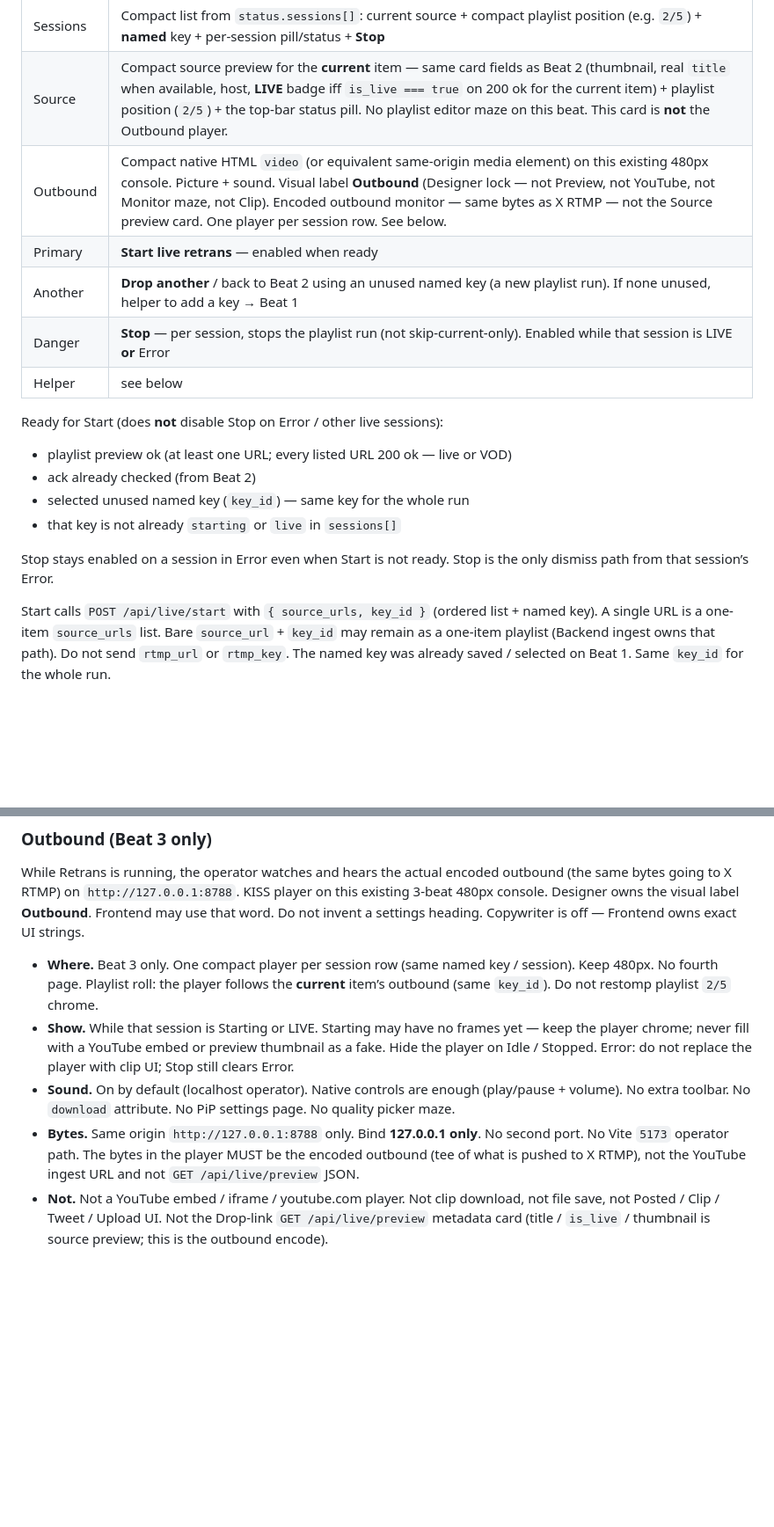
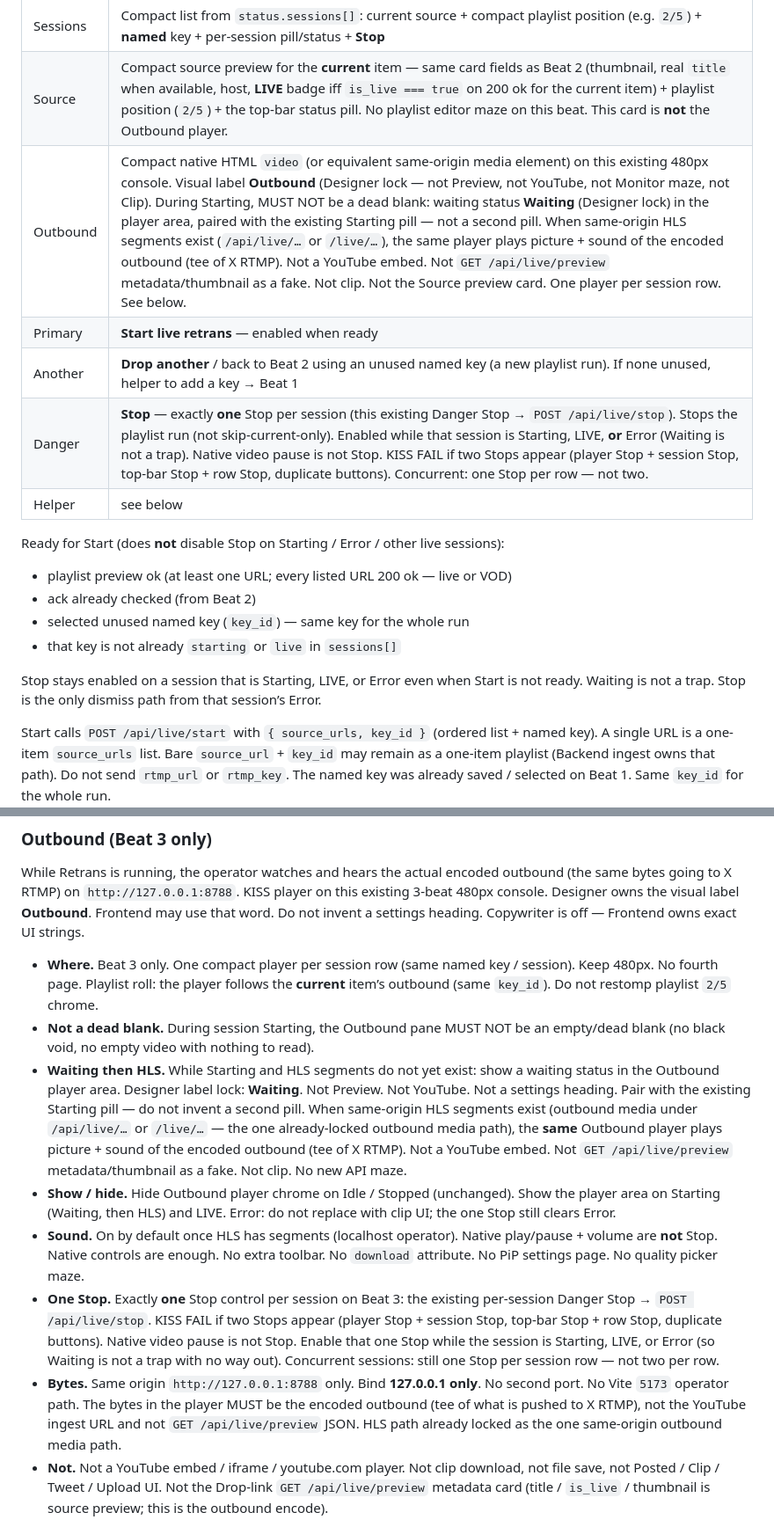
Before and after one commit to branpurn/retrans, a Markdown page: design/primary-flow.md, 2 parts joined by grey strips. Shown at 88% size. Drawn GitHub-style; blank space fills up the shorter version.

Commit message:
Spec Outbound waiting then HLS; one Stop.
Lock Starting Outbound to Waiting chrome then same-origin HLS
picture+sound. Enable the one Danger Stop on Starting/LIVE/Error.
Do not restomp Keys or pane menu.

Co-authored-by: branpurn <branpurn@users.noreply.github.com>

```diff
--- a/design/primary-flow.md
+++ b/design/primary-flow.md
@@ -226,20 +226,20 @@ Keep three beats and 480px. Concurrent restreams live on this beat (not a fourth
 | --- | --- |
 | Sessions | Compact list from `status.sessions[]`: current source + compact playlist position (e.g. `2/5`) + **named** key + per-session pill/status + **Stop** |
 | Source | Compact source preview for the **current** item — same card fields as Beat 2 (thumbnail, real `title` when available, host, **LIVE** badge iff `is_live === true` on 200 ok for the current item) + playlist position (`2/5`) + the top-bar status pill. No playlist editor maze on this beat. This card is **not** the Outbound player. |
-| Outbound | Compact native HTML `video` (or equivalent same-origin media element) on this existing 480px console. Picture + sound. Visual label **Outbound** (Designer lock — not Preview, not YouTube, not Monitor maze, not Clip). Encoded outbound monitor — same bytes as X RTMP — not the Source preview card. One player per session row. See below. |
+| Outbound | Compact native HTML `video` (or equivalent same-origin media element) on this existing 480px console. Visual label **Outbound** (Designer lock — not Preview, not YouTube, not Monitor maze, not Clip). During Starting, MUST NOT be a dead blank: waiting status **Waiting** (Designer lock) in the player area, paired with the existing Starting pill — not a second pill. When same-origin HLS segments exist (`/api/live/…` or `/live/…`), the same player plays picture + sound of the encoded outbound (tee of X RTMP). Not a YouTube embed. Not `GET /api/live/preview` metadata/thumbnail as a fake. Not clip. Not the Source preview card. One player per session row. See below. |
 | Primary | **Start live retrans** — enabled when ready |
 | Another | **Drop another** / back to Beat 2 using an unused named key (a new playlist run). If none unused, helper to add a key → Beat 1 |
-| Danger | **Stop** — per session, stops the playlist run (not skip-current-only). Enabled while that session is LIVE **or** Error |
+| Danger | **Stop** — exactly **one** Stop per session (this existing Danger Stop → `POST /api/live/stop`). Stops the playlist run (not skip-current-only). Enabled while that session is Starting, LIVE, **or** Error (Waiting is not a trap). Native video pause is not Stop. KISS FAIL if two Stops appear (player Stop + session Stop, top-bar Stop + row Stop, duplicate buttons). Concurrent: one Stop per row — not two. |
 | Helper | see below |
 
-Ready for Start (does **not** disable Stop on Error / other live sessions):
+Ready for Start (does **not** disable Stop on Starting / Error / other live sessions):
 
 - playlist preview ok (at least one URL; every listed URL 200 ok — live or VOD)
 - ack already checked (from Beat 2)
 - selected unused named key (`key_id`) — same key for the whole run
 - that key is not already `starting` or `live` in `sessions[]`
 
-Stop stays enabled on a session in Error even when Start is not ready. Stop is the only dismiss path from that session’s Error.
+Stop stays enabled on a session that is Starting, LIVE, or Error even when Start is not ready. Waiting is not a trap. Stop is the only dismiss path from that session’s Error.
 
 Start calls `POST /api/live/start` with `{ source_urls, key_id }` (ordered list + named key). A single URL is a one-item `source_urls` list. Bare `source_url` + `key_id` may remain as a one-item playlist (Backend ingest owns that path). Do not send `rtmp_url` or `rtmp_key`. The named key was already saved / selected on Beat 1. Same `key_id` for the whole run.
 
@@ -262,9 +262,12 @@ Helper (exact; fully readable, never clipped):
 While Retrans is running, the operator watches and hears the actual encoded outbound (the same bytes going to X RTMP) on `http://127.0.0.1:8788`. KISS player on this existing 3-beat 480px console. Designer owns the visual label **Outbound**. Frontend may use that word. Do not invent a settings heading. Copywriter is off — Frontend owns exact UI strings.
 
 - **Where.** Beat 3 only. One compact player per session row (same named key / session). Keep 480px. No fourth page. Playlist roll: the player follows the **current** item’s outbound (same `key_id`). Do not restomp playlist `2/5` chrome.
-- **Show.** While that session is Starting or LIVE. Starting may have no frames yet — keep the player chrome; never fill with a YouTube embed or preview thumbnail as a fake. Hide the player on Idle / Stopped. Error: do not replace the player with clip UI; Stop still clears Error.
-- **Sound.** On by default (localhost operator). Native controls are enough (play/pause + volume). No extra toolbar. No `download` attribute. No PiP settings page. No quality picker maze.
-- **Bytes.** Same origin `http://127.0.0.1:8788` only. Bind **127.0.0.1 only**. No second port. No Vite `5173` operator path. The bytes in the player MUST be the encoded outbound (tee of what is pushed to X RTMP), not the YouTube ingest URL and not `GET /api/live/preview` JSON.
+- **Not a dead blank.** During session Starting, the Outbound pane MUST NOT be an empty/dead blank (no black void, no empty video with nothing to read).
+- **Waiting then HLS.** While Starting and HLS segments do not yet exist: show a waiting status in the Outbound player area. Designer label lock: **Waiting**. Not Preview. Not YouTube. Not a settings heading. Pair with the existing Starting pill — do not invent a second pill. When same-origin HLS segments exist (outbound media under `/api/live/…` or `/live/…` — the one already-locked outbound media path), the **same** Outbound player plays picture + sound of the encoded outbound (tee of X RTMP). Not a YouTube embed. Not `GET /api/live/preview` metadata/thumbnail as a fake. Not clip. No new API maze.
+- **Show / hide.** Hide Outbound player chrome on Idle / Stopped (unchanged). Show the player area on Starting (Waiting, then HLS) and LIVE. Error: do not replace with clip UI; the one Stop still clears Error.
+- **Sound.** On by default once HLS has segments (localhost operator). Native play/pause + volume are **not** Stop. Native controls are enough. No extra toolbar. No `download` attribute. No PiP settings page. No quality picker maze.
+- **One Stop.** Exactly **one** Stop control per session on Beat 3: the existing per-session Danger Stop → `POST /api/live/stop`. KISS FAIL if two Stops appear (player Stop + session Stop, top-bar Stop + row Stop, duplicate buttons). Native video pause is not Stop. Enable that one Stop while the session is Starting, LIVE, or Error (so Waiting is not a trap with no way out). Concurrent sessions: still one Stop per session row — not two per row.
+- **Bytes.** Same origin `http://127.0.0.1:8788` only. Bind **127.0.0.1 only**. No second port. No Vite `5173` operator path. The bytes in the player MUST be the encoded outbound (tee of what is pushed to X RTMP), not the YouTube ingest URL and not `GET /api/live/preview` JSON. HLS path already locked as the one same-origin outbound media path.
 - **Not.** Not a YouTube embed / iframe / youtube.com player. Not clip download, not file save, not Posted / Clip / Tweet / Upload UI. Not the Drop-link `GET /api/live/preview` metadata card (title / `is_live` / thumbnail is source preview; this is the outbound encode).
 
 After Start, `GET /api/live/status` (`sessions[]`) drives per-session pills (`starting` → Starting, then `live` → LIVE) except Error, which sticks until Stop. Poll fail stays the current pill (Idle on fresh load). Never invent Error from a poll fail.
```
Also changed, not shown: other parts of design/primary-flow.md (+4 -4 lines).
